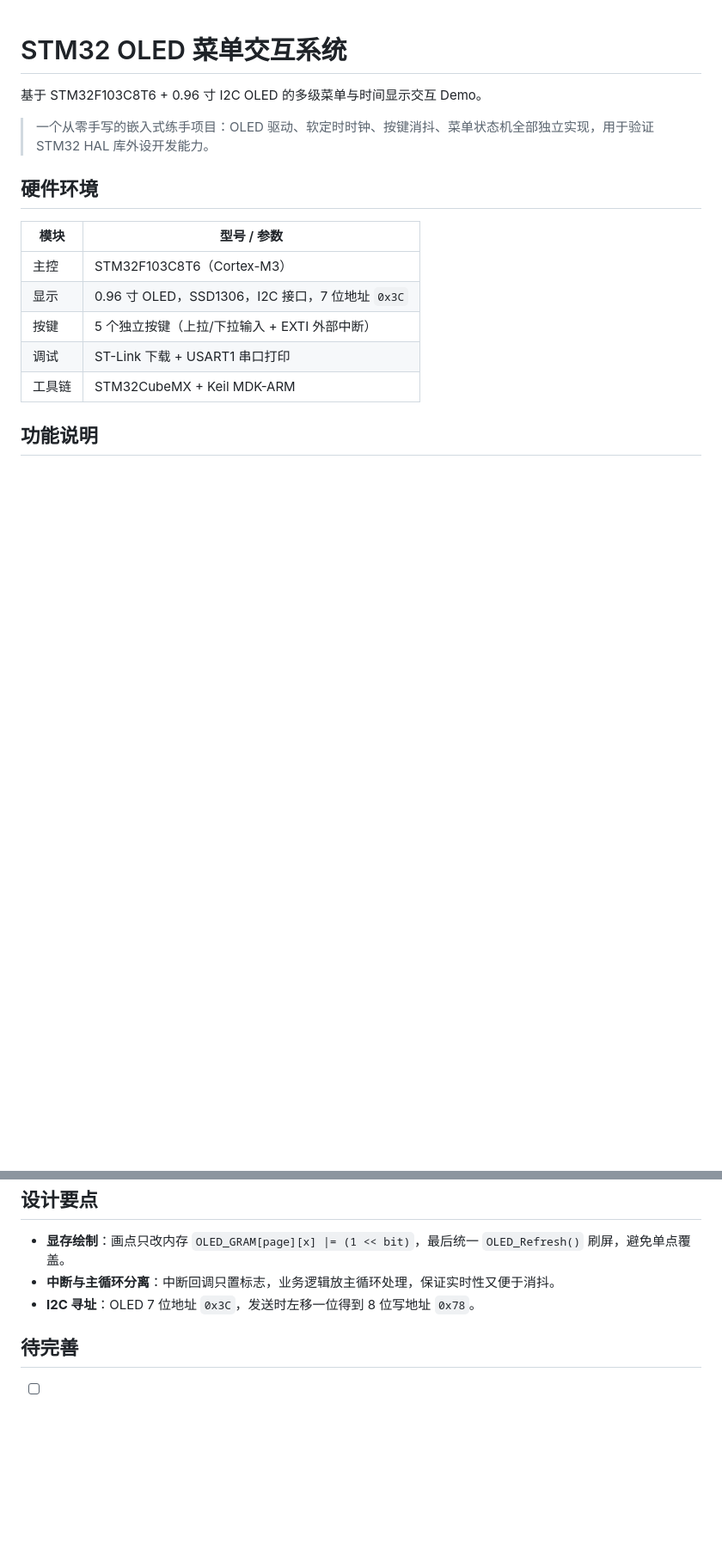
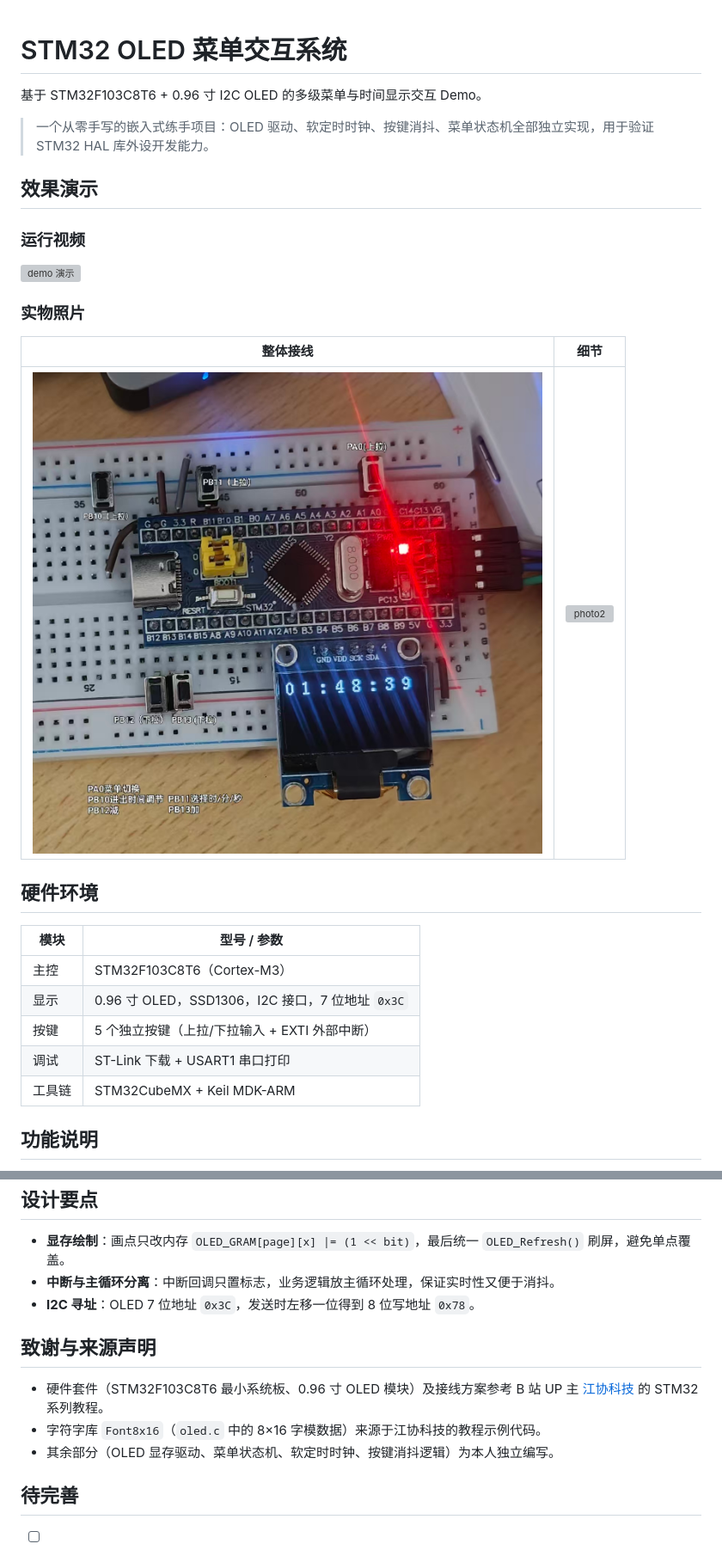
Before and after one commit to huanghaoxing2006/stm32-oled-menu, a Markdown page: README.md, 2 parts joined by grey strips. Shown at 86% size. Drawn GitHub-style; pictures changed too: images/photo1.jpg (added); blank space fills up the shorter version; grey boxes are pictures that could not be loaded.

Commit message:
docs: 添加运行演示视频、实物照片和来源致谢声明

```diff
--- a/README.md
+++ b/README.md
@@ -3,6 +3,18 @@
 基于 STM32F103C8T6 + 0.96 寸 I2C OLED 的多级菜单与时间显示交互 Demo。
 
 > 一个从零手写的嵌入式练手项目：OLED 驱动、软定时时钟、按键消抖、菜单状态机全部独立实现，用于验证 STM32 HAL 库外设开发能力。
+
+## 效果演示
+
+### 运行视频
+
+![demo 演示](images/demo.gif)
+
+### 实物照片
+
+| 整体接线 | 细节 |
+|:---:|:---:|
+| ![photo1](images/photo1.jpg) | ![photo2](images/photo2.jpg) |
 
 ## 硬件环境
 
@@ -68,6 +80,12 @@ demo1_bee/
 - **中断与主循环分离**：中断回调只置标志，业务逻辑放主循环处理，保证实时性又便于消抖。
 - **I2C 寻址**：OLED 7 位地址 `0x3C`，发送时左移一位得到 8 位写地址 `0x78`。
 
+## 致谢与来源声明
+
+- 硬件套件（STM32F103C8T6 最小系统板、0.96 寸 OLED 模块）及接线方案参考 B 站 UP 主 [江协科技](https://space.bilibili.com/383400717) 的 STM32 系列教程。
+- 字符字库 `Font8x16`（`oled.c` 中的 8×16 字模数据）来源于江协科技的教程示例代码。
+- 其余部分（OLED 显存驱动、菜单状态机、软定时时钟、按键消抖逻辑）为本人独立编写。
+
 ## 待完善
 
 - [ ] 增加温湿度 / 传感器数据页
```
Also changed, not shown: 2 other files.
